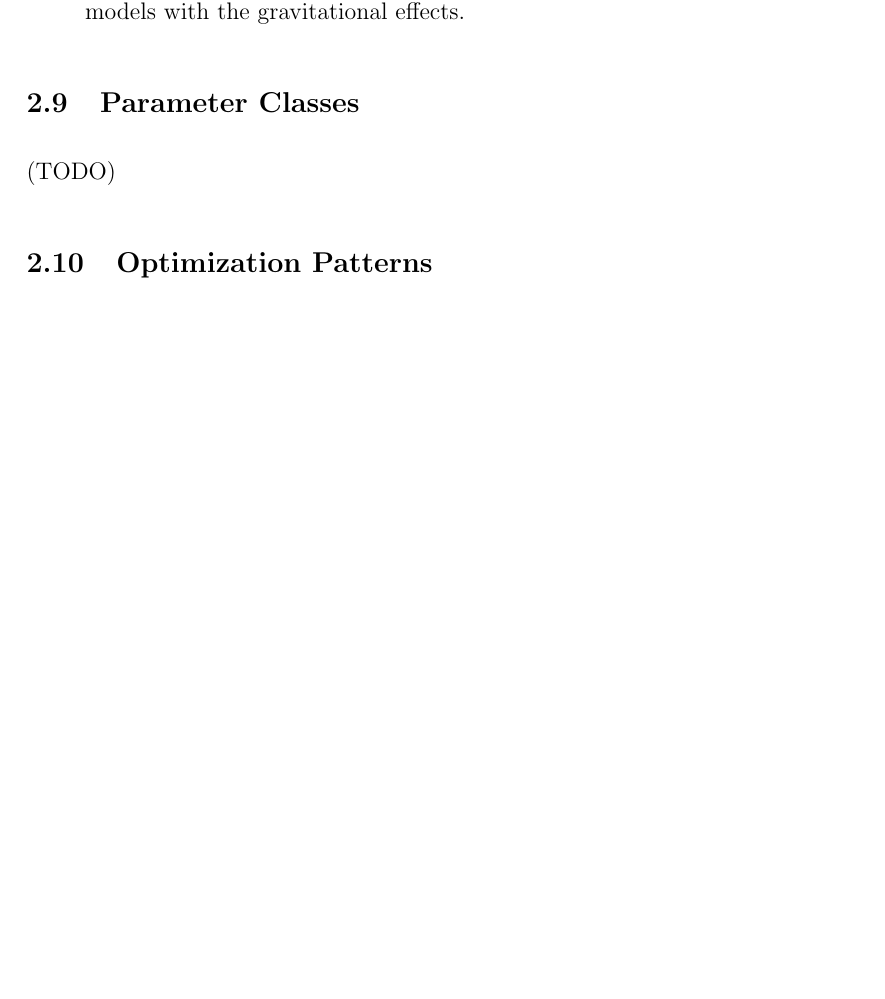
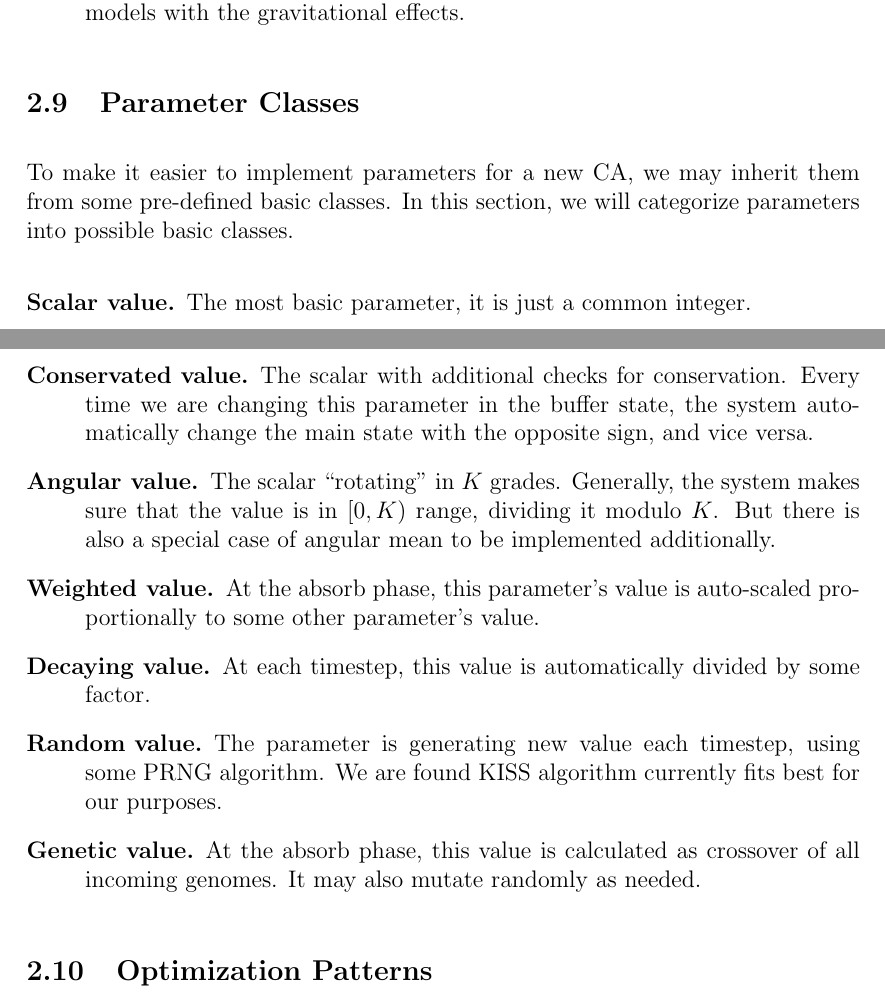
Before and after one commit to a5kin/artipixoids, a LaTeX document (docs/concept/artipixoids_concept.tex): part of page 18 of 18 before the commit and two parts of pages 18 and 19 of 19 after it, the two joined at a grey line, cut so that both start at the same text, the shorter picture padded with empty space. Compiled offline with LaTeX, dvips and Ghostscript.

Commit message:
Parameters classes section is added.

```diff
--- a/docs/concept/artipixoids_concept.tex
+++ b/docs/concept/artipixoids_concept.tex
@@ -586,7 +586,16 @@
 
   \subsection{Parameter Classes}
 
-    (TODO)
+    To make it easier to implement parameters for a new CA, we may inherit them from some pre-defined basic classes. In this section, we will categorize parameters into possible basic classes.
+    \begin{description}
+      \item [Scalar value.] The most basic parameter, it is just a common integer.
+      \item [Conservated value.] The scalar with additional checks for conservation. Every time we are changing this parameter in the buffer state, the system automatically change the main state with the opposite sign, and vice versa.
+      \item [Angular value.] The scalar ``rotating'' in $K$ grades. Generally, the system makes sure that the value is in $[0, K)$ range, dividing it modulo $K$. But there is also a special case of angular mean to be implemented additionally.
+      \item [Weighted value.] At the absorb phase, this parameter's value is auto-scaled proportionally to some other parameter's value.
+      \item [Decaying value.] At each timestep, this value is automatically divided by some factor.
+      \item [Random value.] The parameter is generating new value each timestep, using some PRNG algorithm. We are found KISS algorithm currently fits best for our purposes.
+      \item [Genetic value.] At the absorb phase, this value is calculated as crossover of all incoming genomes. It may also mutate randomly as needed.
+    \end{description}
 
   \subsection{Optimization Patterns}
 
```
Also changed, not shown: docs/concept/artipixoids_concept.pdf.
